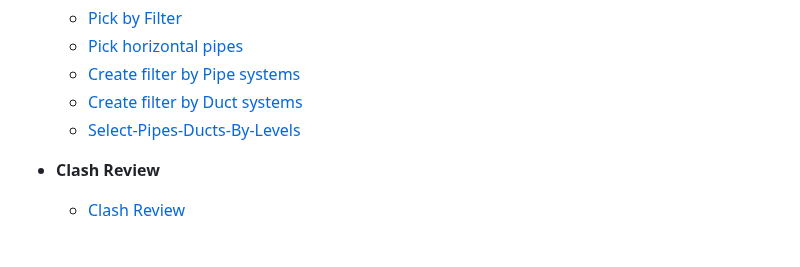
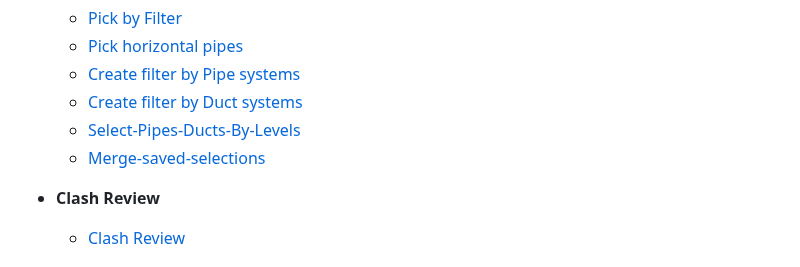
Before and after one commit to PARS-BIM/PARS-BIM.github.io, a Markdown page: docs/index.md, the part around the change. Rendered like a GitHub page.

```diff
--- a/docs/index.md
+++ b/docs/index.md
@@ -47,6 +47,7 @@ Welcome! This is the central help for the PARS-BIM plugin.
   - [Create filter by Pipe systems](commands/Create-filter-by-pipe-systems.md)
   - [Create filter by Duct systems](commands/Create-filter-by-duct-systems.md)
   - [Select-Pipes-Ducts-By-Levels](commands/Selectpipesductsbylevel.md)
+  - [Merge-saved-selections](commands/Merge-saved-selections.md)
 
 - **Clash Review**
   - [Clash Review](commands/Clash-review.md)
```
